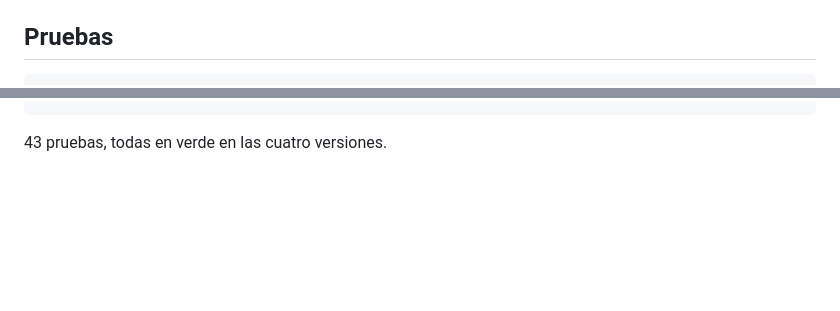
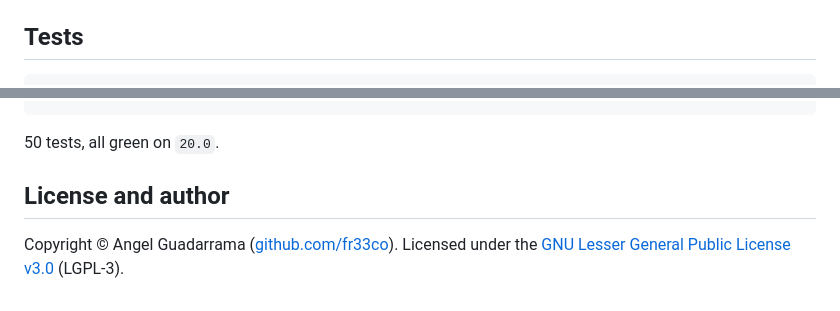
Before and after one commit to fr33co/odoo-uptime-monitor, a Markdown page: README.md, 2 parts joined by grey strips. GitHub-like rendering; blank space fills up the shorter version.

````diff
--- a/README.md
+++ b/README.md
@@ -43,5 +45,5 @@ Las correcciones se hacen primero en `20.0` y se portan hacia abajo
 (`20.0 → 19.0 → 18.0 → 17.0`).
 
-## Pruebas
+## Tests
 
 ```
@@ -49,4 +51,9 @@ odoo -d <bd> -i server_uptime_monitor,server_resource_agent \
      --test-tags /server_uptime_monitor,/server_resource_agent --stop-after-init
 ```
 
-43 pruebas, todas en verde en las cuatro versiones.
+50 tests, all green on `20.0`.
+
+## License and author
+
+Copyright © Angel Guadarrama ([github.com/fr33co](https://github.com/fr33co)).
+Licensed under the [GNU Lesser General Public License v3.0](LICENSE) (LGPL-3).
````
Also changed, not shown: other parts of README.md (+28 -26 lines), docs/functional.md (+94 -82 lines), docs/technical.md (+105 -103 lines), docs/img/cpu-chart.png (added), docs/img/monitor-check-settings.png (added), docs/img/monitor-form.png (added), docs/img/monitor-kanban.png (added), docs/img/notification-group.png (added), docs/img/status-page.png (added), 1 other file.
